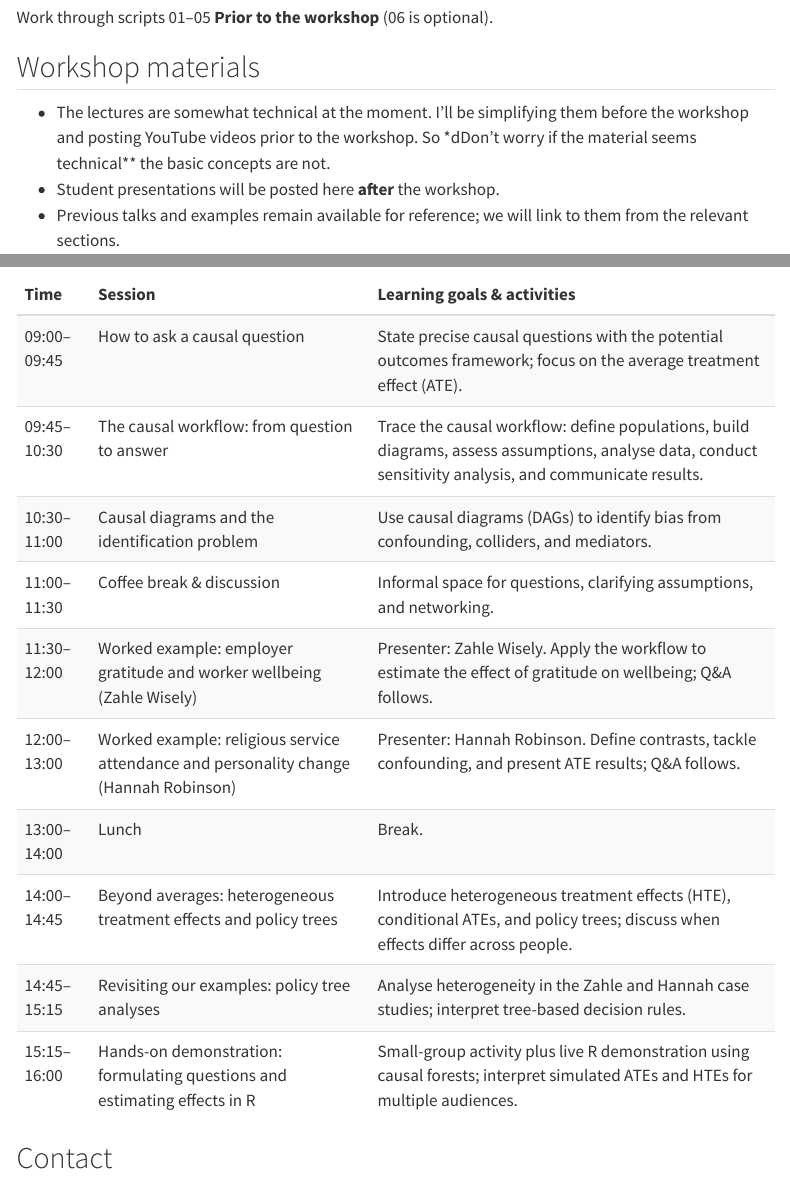
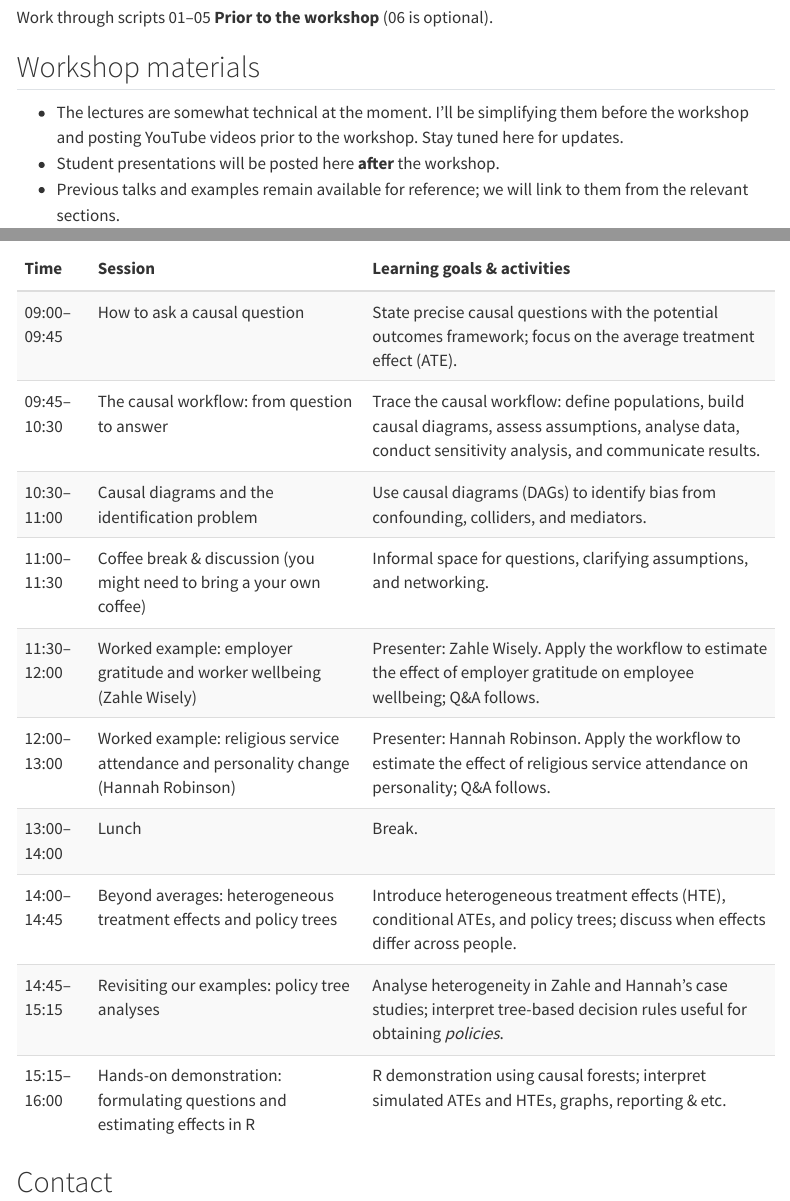
Before and after one commit to go-bayes/2025-workshop-ci-sasp, a Quarto document (index.qmd): the page in a window 1100 px wide, from 1820 px down, and a second part further down, joined at a grey line. Rendered offline with R 4.5, knitr and Pandoc in place of Quarto, with nearby package versions; folded parts are opened; menus at the side of the page are left out.

Commit message:
better agenda

```diff
--- a/index.qmd
+++ b/index.qmd
@@ -96,7 +96,7 @@ Work through scripts 01–05 **Prior to the workshop** (06 is optional).
 
 ## Workshop materials
 
-- The lectures are somewhat technical at the moment. I'll be simplifying them before the workshop and posting YouTube videos prior to the workshop. So *dDon't worry if the material seems technical** the basic concepts are not.
+- The lectures are somewhat technical at the moment. I'll be simplifying them before the workshop and posting YouTube videos prior to the workshop. Stay tuned here for updates.
 - Student presentations will be posted here **after** the workshop.
 - Previous talks and examples remain available for reference; we will link to them from the relevant sections.
 
@@ -127,7 +127,7 @@ schedule <- tibble(
     "How to ask a causal question",
     "The causal workflow: from question to answer",
     "Causal diagrams and the identification problem",
-    "Coffee break & discussion",
+    "Coffee break & discussion (you might need to bring a your own coffee)",
     "Worked example: employer gratitude and worker wellbeing (Zahle Wisely)",
     "Worked example: religious service attendance and personality change (Hannah Robinson)",
     "Lunch",
@@ -137,15 +137,15 @@ schedule <- tibble(
   ),
   `Learning goals & activities` = c(
     "State precise causal questions with the potential outcomes framework; focus on the average treatment effect (ATE).",
-    "Trace the causal workflow: define populations, build diagrams, assess assumptions, analyse data, conduct sensitivity analysis, and communicate results.",
+    "Trace the causal workflow: define populations, build causal diagrams, assess assumptions, analyse data, conduct sensitivity analysis, and communicate results.",
     "Use causal diagrams (DAGs) to identify bias from confounding, colliders, and mediators.",
     "Informal space for questions, clarifying assumptions, and networking.",
-    "Presenter: Zahle Wisely. Apply the workflow to estimate the effect of gratitude on wellbeing; Q&A follows.",
-    "Presenter: Hannah Robinson. Define contrasts, tackle confounding, and present ATE results; Q&A follows.",
+    "Presenter: Zahle Wisely. Apply the workflow to estimate the effect of employer gratitude on employee wellbeing; Q&A follows.",
+    "Presenter: Hannah Robinson. Apply the workflow to estimate the effect of religious service attendance on personality; Q&A follows.",
     "Break.",
     "Introduce heterogeneous treatment effects (HTE), conditional ATEs, and policy trees; discuss when effects differ across people.",
-    "Analyse heterogeneity in the Zahle and Hannah case studies; interpret tree-based decision rules.",
-    "Small-group activity plus live R demonstration using causal forests; interpret simulated ATEs and HTEs for multiple audiences."
+    "Analyse heterogeneity in Zahle and Hannah's case studies; interpret tree-based decision rules useful for obtaining *policies*.",
+    "R demonstration using causal forests; interpret simulated ATEs and HTEs, graphs, reporting & etc."
   )
 )
 
```
Also changed, not shown: docs/search.json, index.qmd (2 more changed lines), 1 other file.
